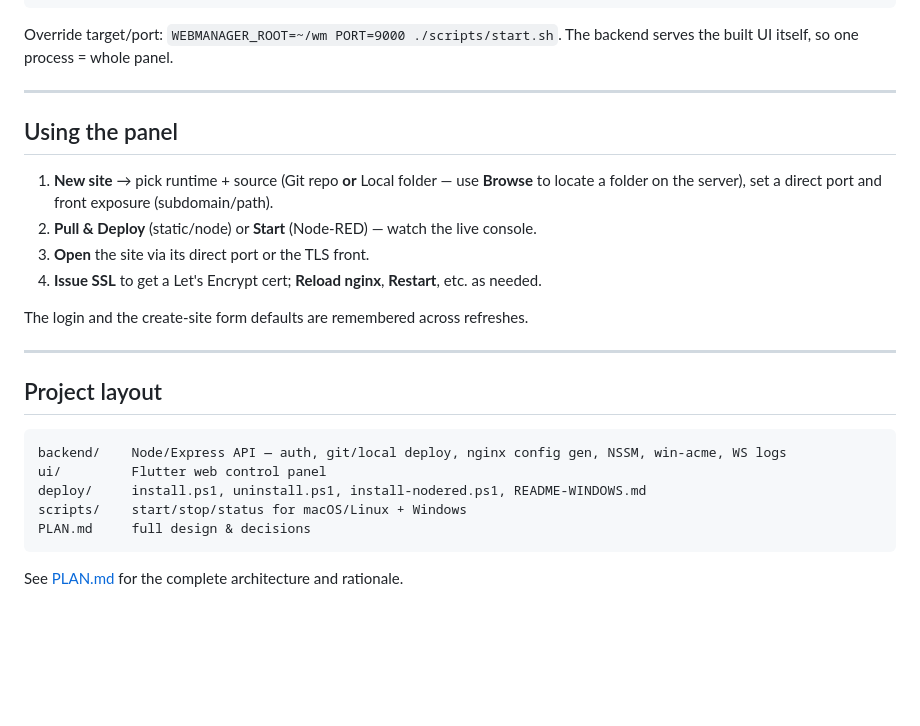
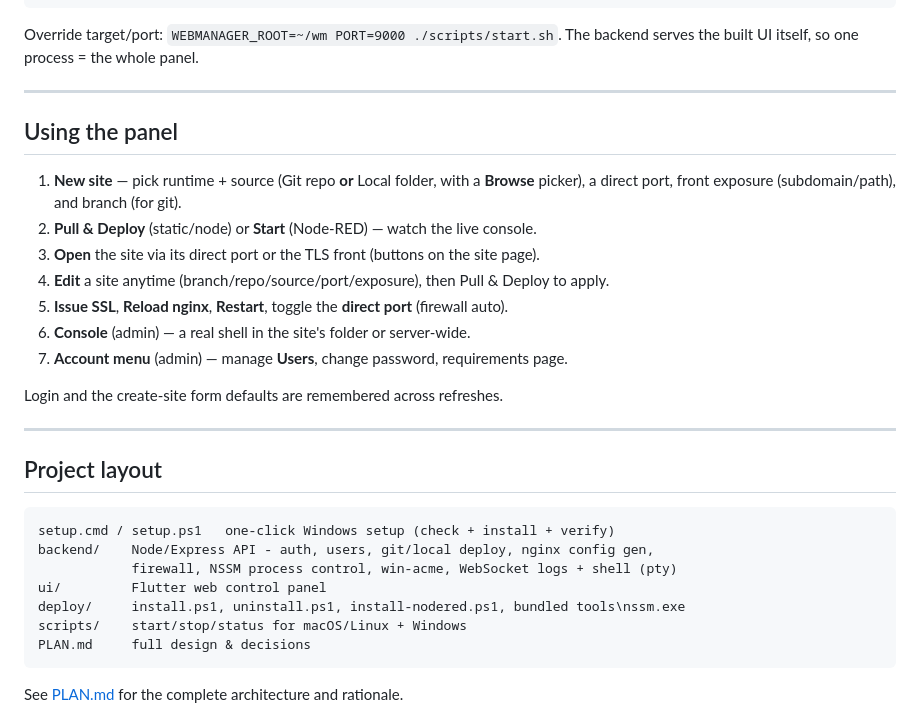
Before and after one commit to distrotion/WEBMANAGER, a Markdown page: README.md, the part around one of its changes. Drawn GitHub-style; blank space fills up the shorter version.

````diff
--- a/README.md
+++ b/README.md
@@ -81,26 +93,31 @@ cd ui && flutter build web --release && cd ..
 ./scripts/status.sh
 ```
 Override target/port: `WEBMANAGER_ROOT=~/wm PORT=9000 ./scripts/start.sh`.
-The backend serves the built UI itself, so one process = whole panel.
+The backend serves the built UI itself, so one process = the whole panel.
 
 ---
 
 ## Using the panel
-1. **New site** → pick runtime + source (Git repo **or** Local folder — use **Browse** to
-   locate a folder on the server), set a direct port and front exposure (subdomain/path).
+1. **New site** — pick runtime + source (Git repo **or** Local folder, with a **Browse** picker),
+   a direct port, front exposure (subdomain/path), and branch (for git).
 2. **Pull & Deploy** (static/node) or **Start** (Node-RED) — watch the live console.
-3. **Open** the site via its direct port or the TLS front.
-4. **Issue SSL** to get a Let's Encrypt cert; **Reload nginx**, **Restart**, etc. as needed.
+3. **Open** the site via its direct port or the TLS front (buttons on the site page).
+4. **Edit** a site anytime (branch/repo/source/port/exposure), then Pull & Deploy to apply.
+5. **Issue SSL**, **Reload nginx**, **Restart**, toggle the **direct port** (firewall auto).
+6. **Console** (admin) — a real shell in the site's folder or server-wide.
+7. **Account menu** (admin) — manage **Users**, change password, requirements page.
 
-The login and the create-site form defaults are remembered across refreshes.
+Login and the create-site form defaults are remembered across refreshes.
 
 ---
 
 ## Project layout
 ```
-backend/    Node/Express API — auth, git/local deploy, nginx config gen, NSSM, win-acme, WS logs
+setup.cmd / setup.ps1   one-click Windows setup (check + install + verify)
+backend/    Node/Express API - auth, users, git/local deploy, nginx config gen,
+            firewall, NSSM process control, win-acme, WebSocket logs + shell (pty)
 ui/         Flutter web control panel
-deploy/     install.ps1, uninstall.ps1, install-nodered.ps1, README-WINDOWS.md
+deploy/     install.ps1, uninstall.ps1, install-nodered.ps1, bundled tools\nssm.exe
 scripts/    start/stop/status for macOS/Linux + Windows
 PLAN.md     full design & decisions
 ```
````
Also changed, not shown: other parts of README.md (+53 -41 lines).
